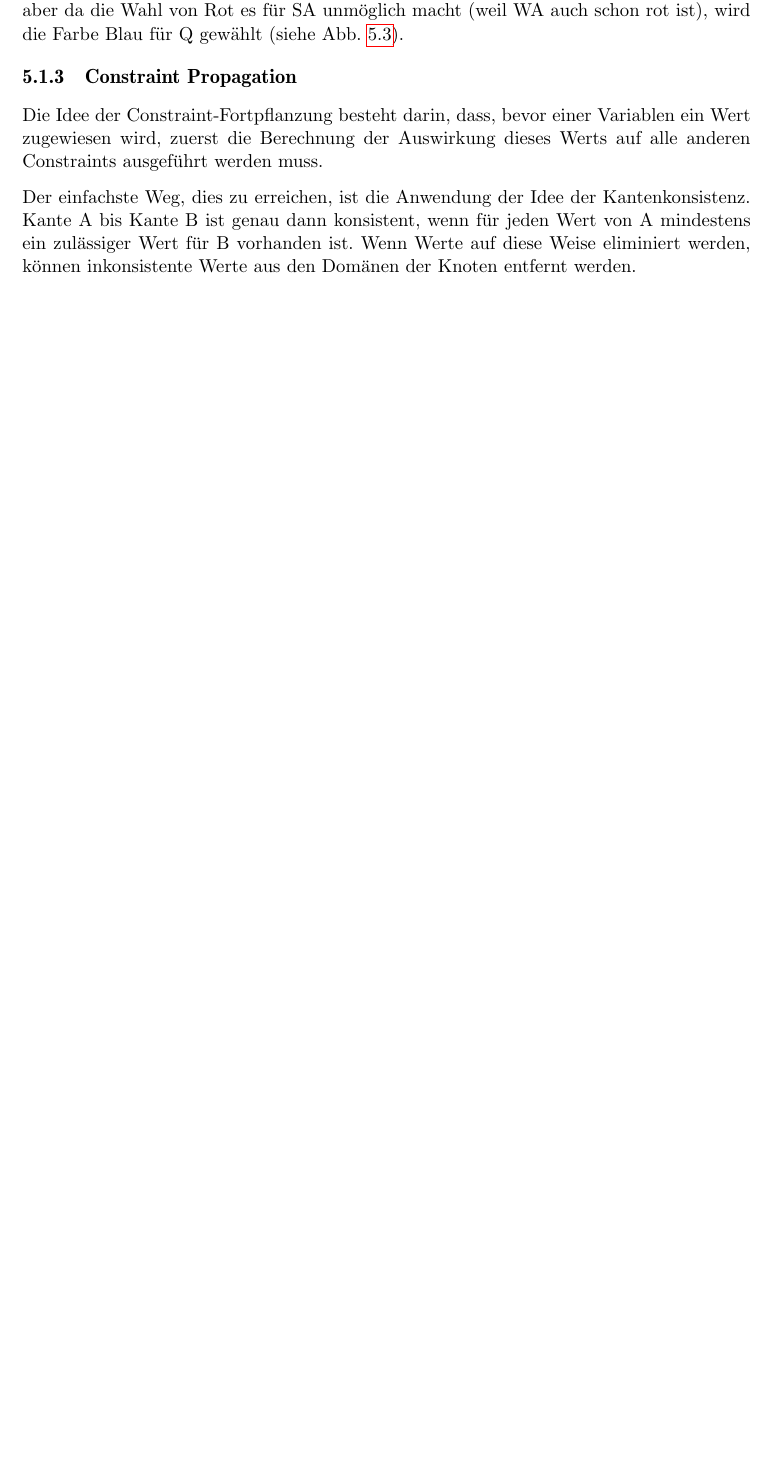
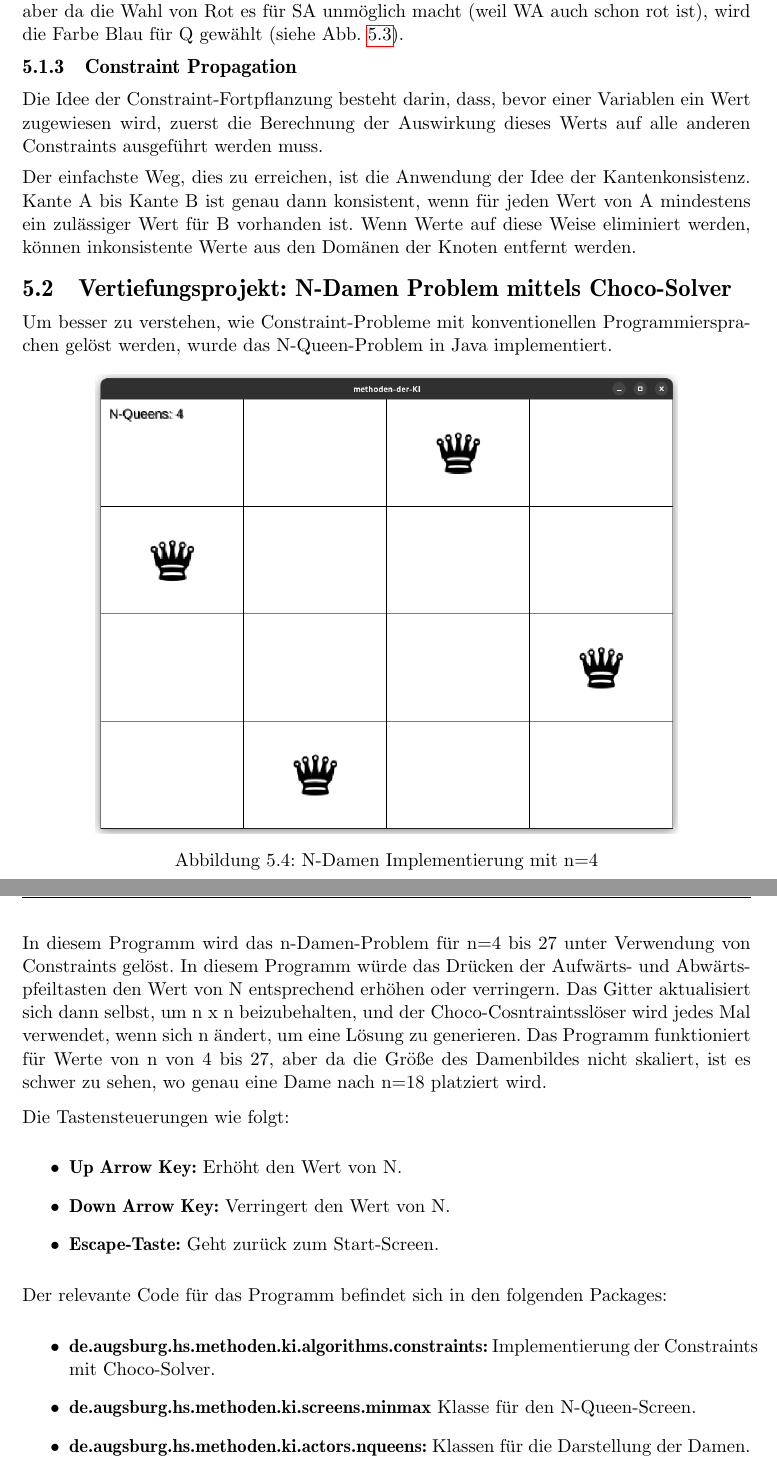
Before and after one commit to LaudemPax/MethodenKI, a LaTeX thesis (thesis.tex, which reads kapitel/5/kap_5.2.tex): part of page 36 of 79 before the commit and two parts of pages 38 and 39 of 83 after it, the two joined at a grey line, cut so that both start at the same text, the shorter picture padded with empty space. Compiled offline with pdfLaTeX; the source files are stored in an older character set and shown here as Unicode; a LaTeX package or settings file that is missing is left out.

Commit message:
Added vertifungsprojekte to bericht

```diff
--- a/kapitel/5/kap_5.2.tex
+++ b/kapitel/5/kap_5.2.tex
@@ -0,0 +1,26 @@
+\section{Vertiefungsprojekt: N-Damen Problem mittels Choco-Solver}
+
+Um besser zu verstehen, wie Constraint-Probleme mit konventionellen Programmiersprachen gelöst werden, wurde das N-Queen-Problem in Java implementiert.
+
+\begin{figure}[H]
+    \centering
+    \includegraphics[width=0.8\textwidth]{figures/kap5/n-queens-impl.png}
+    \caption{N-Damen Implementierung mit n=4}
+    \label{fig:impl-n-damen}
+\end{figure}
+
+In diesem Programm wird das n-Damen-Problem für n=4 bis 27 unter Verwendung von Constraints gelöst. In diesem Programm würde das Drücken der Aufwärts- und Abwärtspfeiltasten den Wert von N entsprechend erhöhen oder verringern. Das Gitter aktualisiert sich dann selbst, um n x n beizubehalten, und der Choco-Cosntraintsslöser wird jedes Mal verwendet, wenn sich n ändert, um eine Lösung zu generieren. Das Programm funktioniert für Werte von n von 4 bis 27, aber da die Größe des Damenbildes nicht skaliert, ist es schwer zu sehen, wo genau eine Dame nach n=18 platziert wird.
+
+Die Tastensteuerungen wie folgt:
+\begin{itemize}
+    \item \textbf{Up Arrow Key:} Erhöht den Wert von N.
+    \item \textbf{Down Arrow Key:} Verringert den Wert von N.
+    \item \textbf{Escape-Taste:} Geht zurück zum Start-Screen.
+\end{itemize}
+
+Der relevante Code für das Programm befindet sich in den folgenden Packages:
+\begin{itemize}
+    \item \textbf{de.augsburg.hs.methoden.ki.algorithms.constraints:} Implementierung der Constraints mit Choco-Solver.
+    \item \textbf{de.augsburg.hs.methoden.ki.screens.minmax} Klasse für den N-Queen-Screen.
+    \item \textbf{de.augsburg.hs.methoden.ki.actors.nqueens:} Klassen für die Darstellung der Damen.
+\end{itemize}
```
Also changed, not shown: kapitel/3/kap_3.6.tex (+1 -1 lines), kapitel/4/kap_4.2.tex (+1 -1 lines), kapitel/4/kap_4.3.tex (+34 -0 lines), kapitel/kap_4.tex (+2 -0 lines), figures/kap4/impl-minmax.png (added), figures/kap4/ttt-gameover.png (added), figures/kap5/n-queens-impl.png (added), literatur.bib (line endings or trailing spaces).
